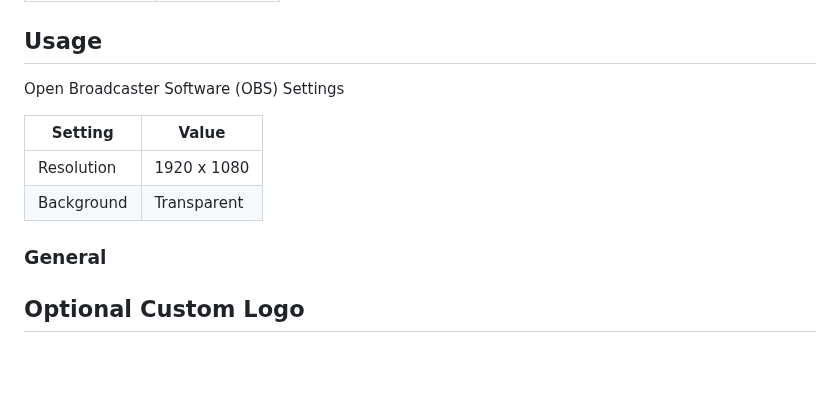
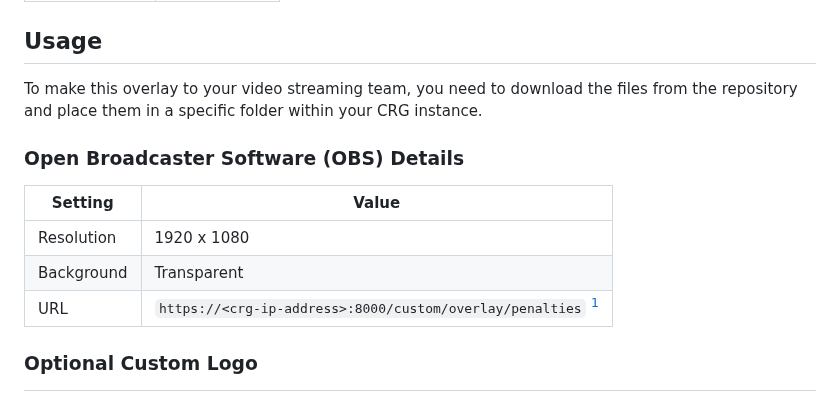
Before and after one commit to rcrderby/crg-overlays, a Markdown page: penalties/README.md, the part around one of its changes. GitHub-like rendering; blank space fills up the shorter version.

Commit message:
Update usage section

```diff
--- a/penalties/README.md
+++ b/penalties/README.md
@@ -68,16 +68,17 @@ The overlay extracts game information from the CRG "IGRF" and "Teams" tabs, so y
 
 ## Usage
 
-Open Broadcaster Software (OBS) Settings
+To make this overlay to your video streaming team, you need to download the files from the repository and place them in a specific folder within your CRG instance.
 
-| Setting    | Value       |
-| ---------- | ------------|
-| Resolution | 1920 x 1080 |
-| Background | Transparent |
+### Open Broadcaster Software (OBS) Details
 
-### General
+| Setting    | Value                                                         |
+| ---------- | ------------------------------------------------------------- |
+| Resolution | 1920 x 1080                                                   |
+| Background | Transparent                                                   |
+| URL        | `https://<crg-ip-address>:8000/custom/overlay/penalties` [^1] |
 
-## Optional Custom Logo
+### Optional Custom Logo
 
 <!--
 
```
Also changed, not shown: other parts of penalties/README.md (+2 -0 lines).
